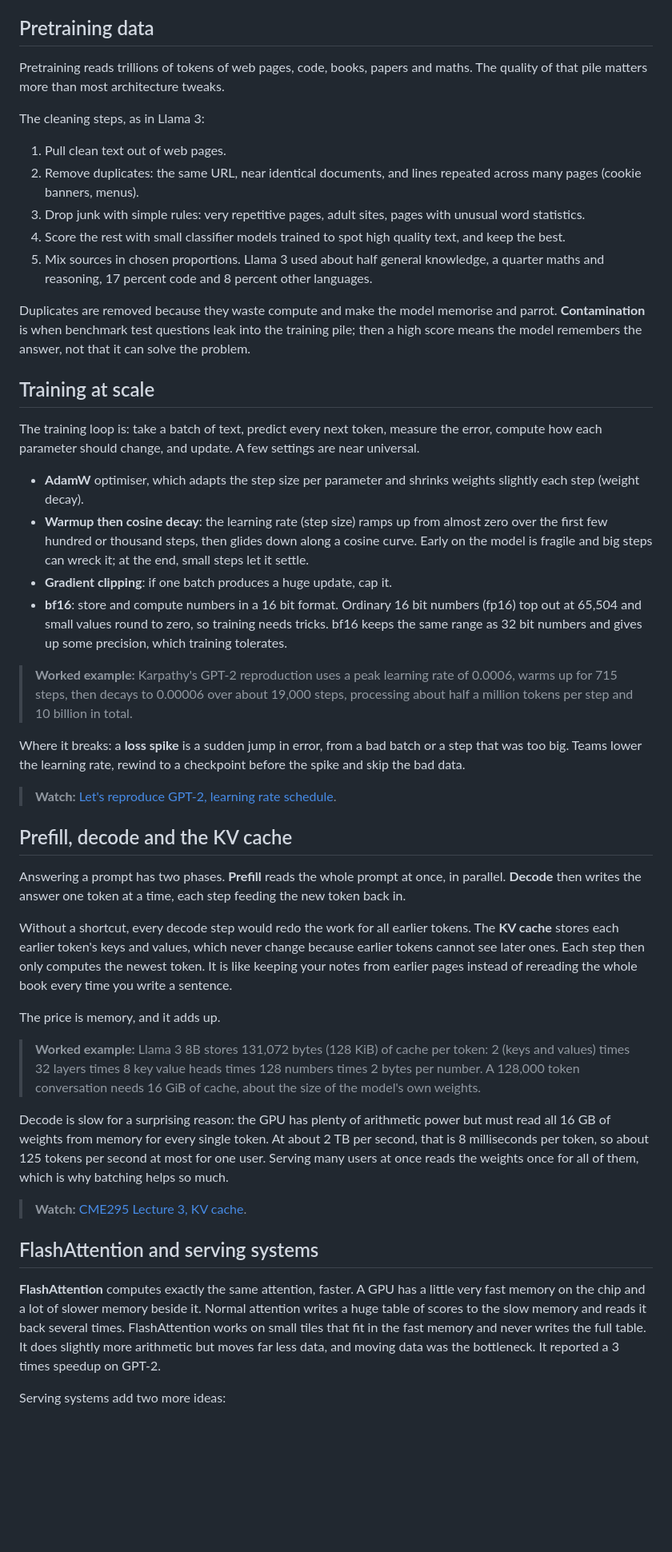
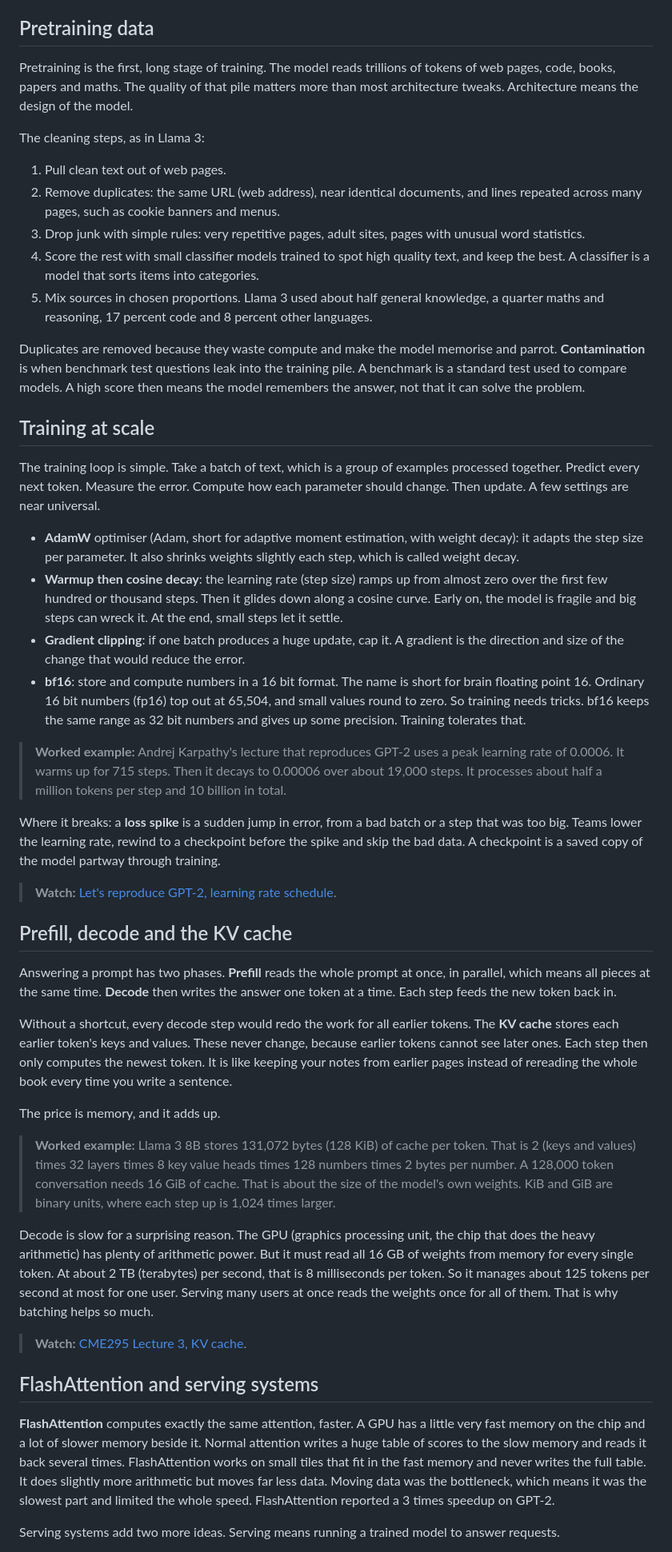
Before and after one commit to TanayPratapSingh/ml-interview-prep, a Markdown page: content/transformers-llms/plain.md, the part around one of its changes. Shown at 80% size. Drawn GitHub-style; blank space fills up the shorter version.

Commit message:
Rewrite the transformers llms Plain guide in everyday words, every term explained

```diff
--- a/content/transformers-llms/plain.md
+++ b/content/transformers-llms/plain.md
@@ -132,50 +132,50 @@ Where it changed: Chinchilla minimises training cost only. A model that answers
 
 ## Pretraining data
 
-Pretraining reads trillions of tokens of web pages, code, books, papers and maths. The quality of that pile matters more than most architecture tweaks.
+Pretraining is the first, long stage of training. The model reads trillions of tokens of web pages, code, books, papers and maths. The quality of that pile matters more than most architecture tweaks. Architecture means the design of the model.
 
 The cleaning steps, as in Llama 3:
 
 1. Pull clean text out of web pages.
-2. Remove duplicates: the same URL, near identical documents, and lines repeated across many pages (cookie banners, menus).
+2. Remove duplicates: the same URL (web address), near identical documents, and lines repeated across many pages, such as cookie banners and menus.
 3. Drop junk with simple rules: very repetitive pages, adult sites, pages with unusual word statistics.
-4. Score the rest with small classifier models trained to spot high quality text, and keep the best.
+4. Score the rest with small classifier models trained to spot high quality text, and keep the best. A classifier is a model that sorts items into categories.
 5. Mix sources in chosen proportions. Llama 3 used about half general knowledge, a quarter maths and reasoning, 17 percent code and 8 percent other languages.
 
-Duplicates are removed because they waste compute and make the model memorise and parrot. **Contamination** is when benchmark test questions leak into the training pile; then a high score means the model remembers the answer, not that it can solve the problem.
+Duplicates are removed because they waste compute and make the model memorise and parrot. **Contamination** is when benchmark test questions leak into the training pile. A benchmark is a standard test used to compare models. A high score then means the model remembers the answer, not that it can solve the problem.
 
 ## Training at scale
 
-The training loop is: take a batch of text, predict every next token, measure the error, compute how each parameter should change, and update. A few settings are near universal.
+The training loop is simple. Take a batch of text, which is a group of examples processed together. Predict every next token. Measure the error. Compute how each parameter should change. Then update. A few settings are near universal.
 
-- **AdamW** optimiser, which adapts the step size per parameter and shrinks weights slightly each step (weight decay).
-- **Warmup then cosine decay**: the learning rate (step size) ramps up from almost zero over the first few hundred or thousand steps, then glides down along a cosine curve. Early on the model is fragile and big steps can wreck it; at the end, small steps let it settle.
-- **Gradient clipping**: if one batch produces a huge update, cap it.
-- **bf16**: store and compute numbers in a 16 bit format. Ordinary 16 bit numbers (fp16) top out at 65,504 and small values round to zero, so training needs tricks. bf16 keeps the same range as 32 bit numbers and gives up some precision, which training tolerates.
+- **AdamW** optimiser (Adam, short for adaptive moment estimation, with weight decay): it adapts the step size per parameter. It also shrinks weights slightly each step, which is called weight decay.
+- **Warmup then cosine decay**: the learning rate (step size) ramps up from almost zero over the first few hundred or thousand steps. Then it glides down along a cosine curve. Early on, the model is fragile and big steps can wreck it. At the end, small steps let it settle.
+- **Gradient clipping**: if one batch produces a huge update, cap it. A gradient is the direction and size of the change that would reduce the error.
+- **bf16**: store and compute numbers in a 16 bit format. The name is short for brain floating point 16. Ordinary 16 bit numbers (fp16) top out at 65,504, and small values round to zero. So training needs tricks. bf16 keeps the same range as 32 bit numbers and gives up some precision. Training tolerates that.
 
-> **Worked example:** Karpathy's GPT-2 reproduction uses a peak learning rate of 0.0006, warms up for 715 steps, then decays to 0.00006 over about 19,000 steps, processing about half a million tokens per step and 10 billion in total.
+> **Worked example:** Andrej Karpathy's lecture that reproduces GPT-2 uses a peak learning rate of 0.0006. It warms up for 715 steps. Then it decays to 0.00006 over about 19,000 steps. It processes about half a million tokens per step and 10 billion in total.
 
-Where it breaks: a **loss spike** is a sudden jump in error, from a bad batch or a step that was too big. Teams lower the learning rate, rewind to a checkpoint before the spike and skip the bad data.
+Where it breaks: a **loss spike** is a sudden jump in error, from a bad batch or a step that was too big. Teams lower the learning rate, rewind to a checkpoint before the spike and skip the bad data. A checkpoint is a saved copy of the model partway through training.
 
 > **Watch:** [Let's reproduce GPT-2, learning rate schedule](https://www.youtube.com/watch?v=l8pRSuU81PU&t=8466s).
 
 ## Prefill, decode and the KV cache
 
-Answering a prompt has two phases. **Prefill** reads the whole prompt at once, in parallel. **Decode** then writes the answer one token at a time, each step feeding the new token back in.
+Answering a prompt has two phases. **Prefill** reads the whole prompt at once, in parallel, which means all pieces at the same time. **Decode** then writes the answer one token at a time. Each step feeds the new token back in.
 
-Without a shortcut, every decode step would redo the work for all earlier tokens. The **KV cache** stores each earlier token's keys and values, which never change because earlier tokens cannot see later ones. Each step then only computes the newest token. It is like keeping your notes from earlier pages instead of rereading the whole book every time you write a sentence.
+Without a shortcut, every decode step would redo the work for all earlier tokens. The **KV cache** stores each earlier token's keys and values. These never change, because earlier tokens cannot see later ones. Each step then only computes the newest token. It is like keeping your notes from earlier pages instead of rereading the whole book every time you write a sentence.
 
 The price is memory, and it adds up.
 
-> **Worked example:** Llama 3 8B stores 131,072 bytes (128 KiB) of cache per token: 2 (keys and values) times 32 layers times 8 key value heads times 128 numbers times 2 bytes per number. A 128,000 token conversation needs 16 GiB of cache, about the size of the model's own weights.
+> **Worked example:** Llama 3 8B stores 131,072 bytes (128 KiB) of cache per token. That is 2 (keys and values) times 32 layers times 8 key value heads times 128 numbers times 2 bytes per number. A 128,000 token conversation needs 16 GiB of cache. That is about the size of the model's own weights. KiB and GiB are binary units, where each step up is 1,024 times larger.
 
-Decode is slow for a surprising reason: the GPU has plenty of arithmetic power but must read all 16 GB of weights from memory for every single token. At about 2 TB per second, that is 8 milliseconds per token, so about 125 tokens per second at most for one user. Serving many users at once reads the weights once for all of them, which is why batching helps so much.
+Decode is slow for a surprising reason. The GPU (graphics processing unit, the chip that does the heavy arithmetic) has plenty of arithmetic power. But it must read all 16 GB of weights from memory for every single token. At about 2 TB (terabytes) per second, that is 8 milliseconds per token. So it manages about 125 tokens per second at most for one user. Serving many users at once reads the weights once for all of them. That is why batching helps so much.
 
 > **Watch:** [CME295 Lecture 3, KV cache](https://www.youtube.com/watch?v=Q5baLehv5So&t=5100s).
 
 ## FlashAttention and serving systems
 
-**FlashAttention** computes exactly the same attention, faster. A GPU has a little very fast memory on the chip and a lot of slower memory beside it. Normal attention writes a huge table of scores to the slow memory and reads it back several times. FlashAttention works on small tiles that fit in the fast memory and never writes the full table. It does slightly more arithmetic but moves far less data, and moving data was the bottleneck. It reported a 3 times speedup on GPT-2.
+**FlashAttention** computes exactly the same attention, faster. A GPU has a little very fast memory on the chip and a lot of slower memory beside it. Normal attention writes a huge table of scores to the slow memory and reads it back several times. FlashAttention works on small tiles that fit in the fast memory and never writes the full table. It does slightly more arithmetic but moves far less data. Moving data was the bottleneck, which means it was the slowest part and limited the whole speed. FlashAttention reported a 3 times speedup on GPT-2.
 
-Serving systems add two more ideas:
+Serving systems add two more ideas. Serving means running a trained model to answer requests.
 
```
Also changed, not shown: other parts of content/transformers-llms/plain.md (+67 -65 lines).
